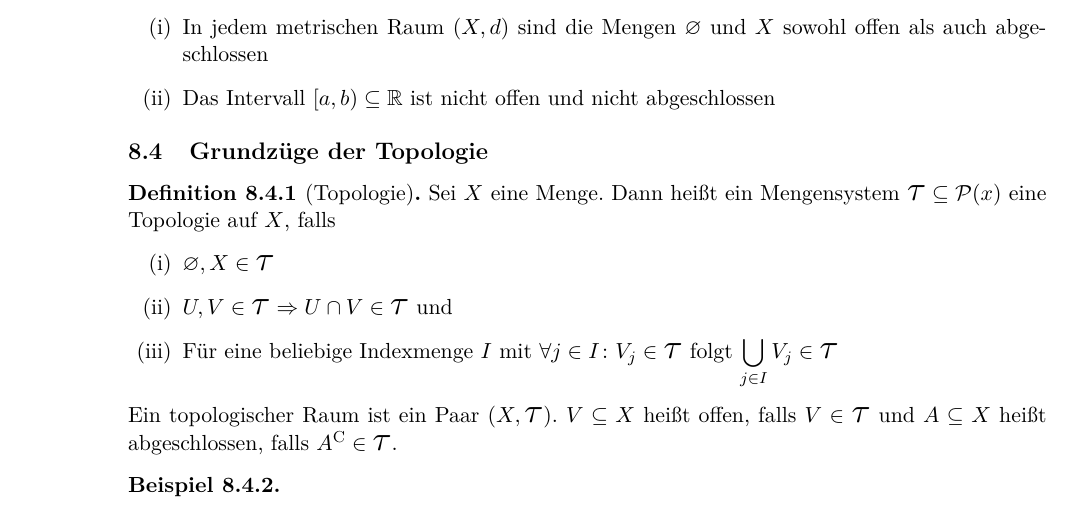
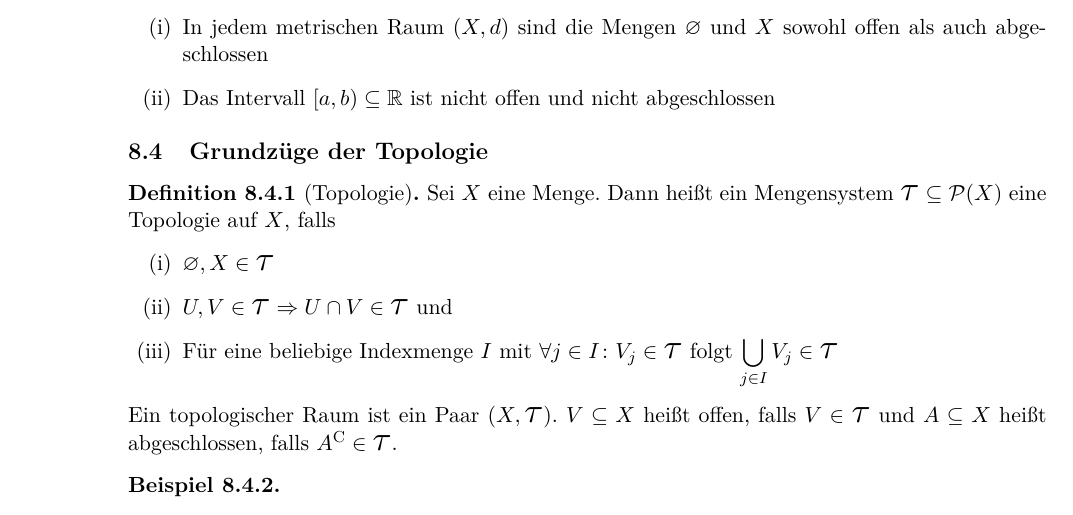
Before and after one commit to rk-kit/Analysis-II-Hundertmark-KIT, a LaTeX document (Skript.tex): part of page 64 of 74, cut so that both start at the same text. Compiled offline with pdfLaTeX.

Commit message:
Kleine Korrektur in Kapitel 8

```diff
--- a/Skript.tex
+++ b/Skript.tex
@@ -1206,7 +1206,7 @@
     \subsection{Grundzüge der Topologie}
 
     \begin{definition}[Topologie]
-        Sei $X$ eine Menge. Dann heißt ein Mengensystem $\Tau\sbset\mathcal{P}\of{x}$ eine Topologie auf $X$, falls
+        Sei $X$ eine Menge. Dann heißt ein Mengensystem $\Tau\sbset\mathcal{P}\of{X}$ eine Topologie auf $X$, falls
         \begin{enumerate}[label=(\roman*)]
             \item $\emptyset, X\in\Tau$
             \item $U, V\in \Tau \impl U \cap V \in \Tau$ und
```
Also changed, not shown: Skript.pdf, Skript.tex (1 more changed lines).
